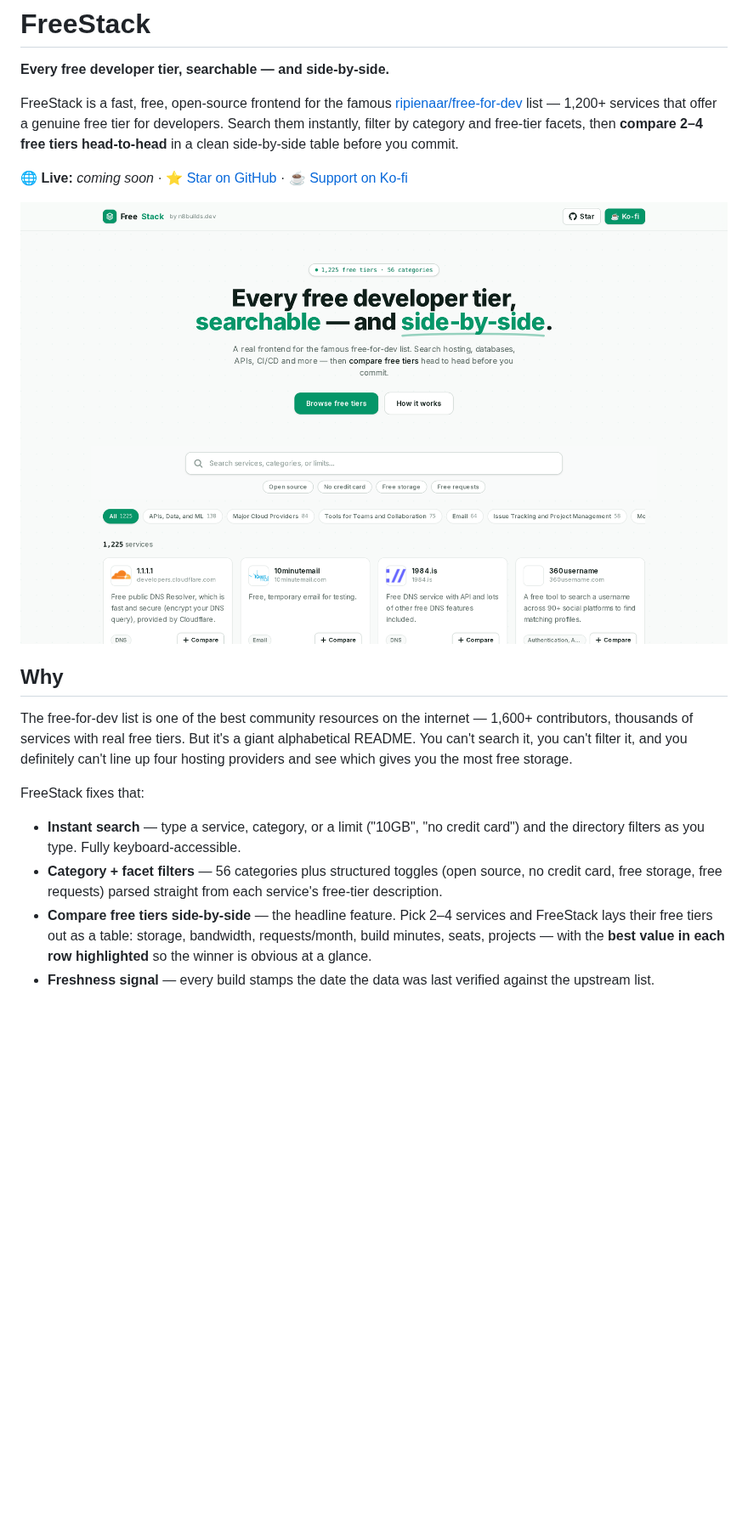
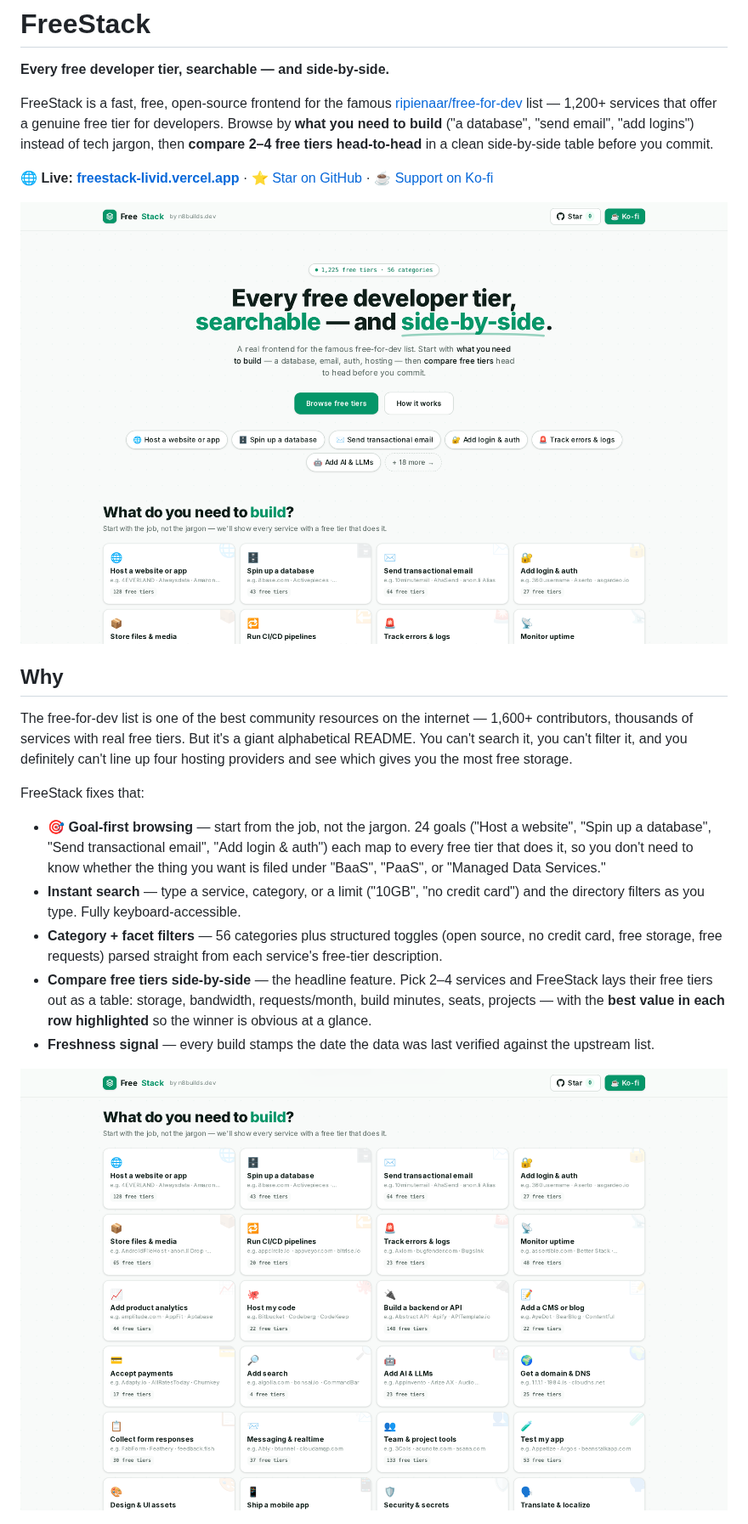
Before and after one commit to n8watkins/freestack, a Markdown page: README.md, the part around one of its changes. Shown at 85% size. GitHub-like rendering; pictures changed too: assets/goals.png (added), assets/hero.png; blank space fills up the shorter version.

```diff
--- a/README.md
+++ b/README.md
@@ -4,10 +4,11 @@
 
 FreeStack is a fast, free, open-source frontend for the famous
 [ripienaar/free-for-dev](https://github.com/ripienaar/free-for-dev) list — 1,200+
-services that offer a genuine free tier for developers. Search them instantly,
-filter by category and free-tier facets, then **compare 2–4 free tiers
-head-to-head** in a clean side-by-side table before you commit.
+services that offer a genuine free tier for developers. Browse by **what you need
+to build** ("a database", "send email", "add logins") instead of tech jargon,
+then **compare 2–4 free tiers head-to-head** in a clean side-by-side table before
+you commit.
 
-🌐 **Live:** _coming soon_ · ⭐ [Star on GitHub](https://github.com/n8watkins/freestack)
+🌐 **Live: [freestack-livid.vercel.app](https://freestack-livid.vercel.app)** · ⭐ [Star on GitHub](https://github.com/n8watkins/freestack)
 · ☕ [Support on Ko-fi](https://ko-fi.com/n8watkins)
 
@@ -23,6 +24,11 @@ free storage.
 
 FreeStack fixes that:
 
+- **🎯 Goal-first browsing** — start from the job, not the jargon. 24 goals
+  ("Host a website", "Spin up a database", "Send transactional email", "Add login
+  & auth") each map to every free tier that does it, so you don't need to know
+  whether the thing you want is filed under "BaaS", "PaaS", or "Managed Data
+  Services."
 - **Instant search** — type a service, category, or a limit ("10GB", "no credit
   card") and the directory filters as you type. Fully keyboard-accessible.
 - **Category + facet filters** — 56 categories plus structured toggles (open
@@ -34,6 +40,8 @@ FreeStack fixes that:
   row highlighted** so the winner is obvious at a glance.
 - **Freshness signal** — every build stamps the date the data was last verified
   against the upstream list.
+
+![Browse by what you need to build, not the tech category](assets/goals.png)
 
 ![Compare free tiers side-by-side](assets/compare.png)
 
```
Also changed, not shown: other parts of README.md (+1 -1 lines), 4 other files.
